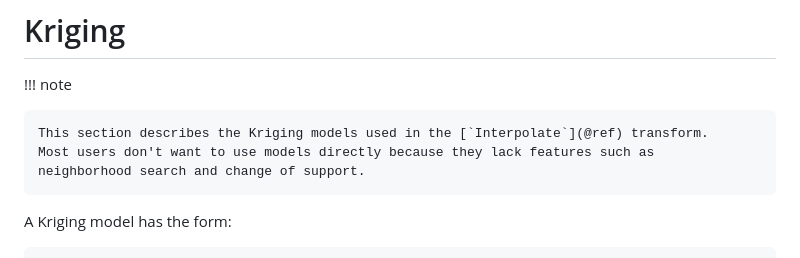
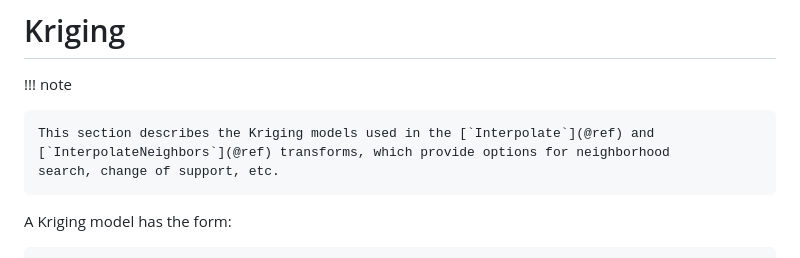
Before and after one commit to JuliaEarth/GeoStats.jl, a Markdown page: docs/src/kriging.md, the part around the change. Rendered like a GitHub page.

```diff
--- a/docs/src/kriging.md
+++ b/docs/src/kriging.md
@@ -2,9 +2,9 @@
 
 !!! note
 
-    This section describes the Kriging models used in the [`Interpolate`](@ref) transform.
-    Most users don't want to use models directly because they lack features such as
-    neighborhood search and change of support.
+    This section describes the Kriging models used in the [`Interpolate`](@ref) and
+    [`InterpolateNeighbors`](@ref) transforms, which provide options for neighborhood
+    search, change of support, etc.
 
 A Kriging model has the form:
 
```
